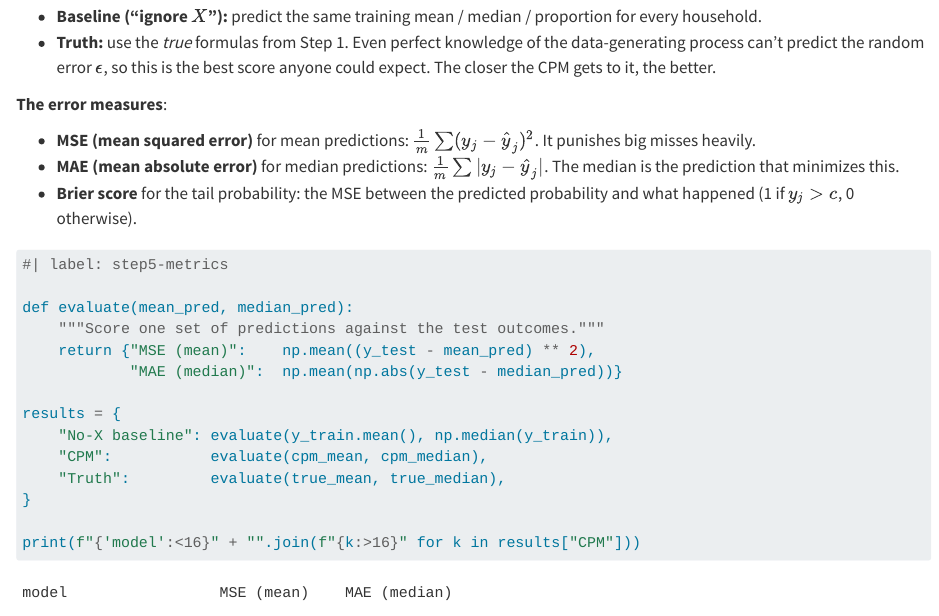
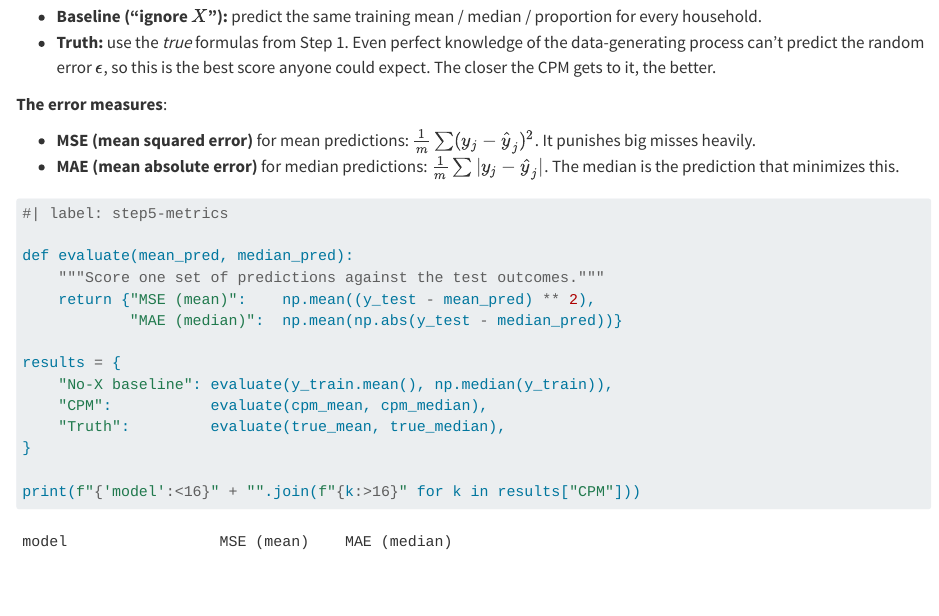
Before and after one commit to Graviton12/6400_Advanced_Machine_Learning_Portfolio, a Quarto document (ordinal_regression.qmd): the page in a window 1100 px wide, from 13920 px down. Rendered offline with R 4.5, knitr and Pandoc in place of Quarto, with nearby package versions; long lines of code are wrapped.

Commit message:
updated commit

````diff
--- a/ordinal_regression.qmd
+++ b/ordinal_regression.qmd
@@ -535,7 +535,6 @@ We compare each prediction rule with what actually happened to the test househol
 
 * **MSE (mean squared error)** for mean predictions: $\frac{1}{m}\sum (y_j - \hat y_j)^2$. It punishes big misses heavily.
 * **MAE (mean absolute error)** for median predictions: $\frac{1}{m}\sum |y_j - \hat y_j|$. The median is the prediction that minimizes this.
-* **Brier score** for the tail probability: the MSE between the predicted probability and what happened (1 if $y_j > c$, 0 otherwise).
 
 ```{python}
 
````
